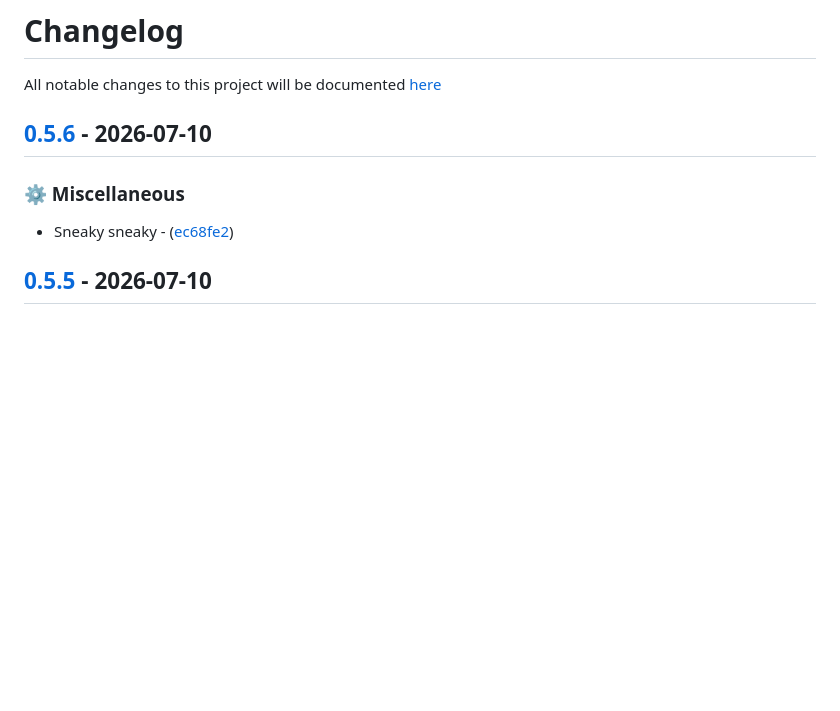
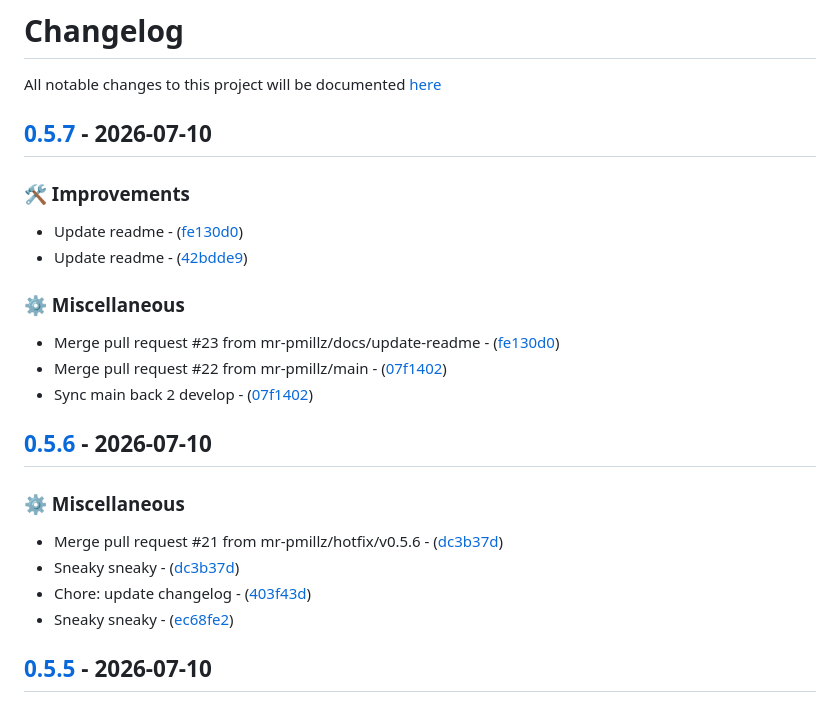
Before and after one commit to mr-pmillz/gogatoz, a Markdown page: CHANGELOG.md, the part around the change. Drawn GitHub-style; blank space fills up the shorter version.

Commit message:
chore: update changelog

```diff
--- a/CHANGELOG.md
+++ b/CHANGELOG.md
@@ -1,11 +1,27 @@
 # Changelog
 
 All notable changes to this project will be documented [here](https://github.com/mr-pmillz/gogatoz/blob/main/CHANGELOG.md)
+
+## [0.5.7](https://github.com/mr-pmillz/gogatoz/compare/v0.5.6...v0.5.7) - 2026-07-10
+
+### 🛠 Improvements
+
+- Update readme - ([fe130d0](https://github.com/mr-pmillz/gogatoz/commit/fe130d07431c3d04d167646da6cd831a418338e0))
+- Update readme - ([42bdde9](https://github.com/mr-pmillz/gogatoz/commit/42bdde94e61f490da9e8bb8fea07e15c28b0c5c4))
+
+### ⚙️  Miscellaneous
+
+- Merge pull request #23 from mr-pmillz/docs/update-readme - ([fe130d0](https://github.com/mr-pmillz/gogatoz/commit/fe130d07431c3d04d167646da6cd831a418338e0))
+- Merge pull request #22 from mr-pmillz/main - ([07f1402](https://github.com/mr-pmillz/gogatoz/commit/07f14026a518ed43fdd667774caf8ac59a2fa883))
+- Sync main back 2 develop - ([07f1402](https://github.com/mr-pmillz/gogatoz/commit/07f14026a518ed43fdd667774caf8ac59a2fa883))
 
 ## [0.5.6](https://github.com/mr-pmillz/gogatoz/compare/v0.5.5...v0.5.6) - 2026-07-10
 
 ### ⚙️  Miscellaneous
 
+- Merge pull request #21 from mr-pmillz/hotfix/v0.5.6 - ([dc3b37d](https://github.com/mr-pmillz/gogatoz/commit/dc3b37d30bc31e622367b6f0ff70c218ec871d22))
+- Sneaky sneaky - ([dc3b37d](https://github.com/mr-pmillz/gogatoz/commit/dc3b37d30bc31e622367b6f0ff70c218ec871d22))
+- Chore: update changelog - ([403f43d](https://github.com/mr-pmillz/gogatoz/commit/403f43d273c06f57d4283a3f21cbdffd959c8f68))
 - Sneaky sneaky - ([ec68fe2](https://github.com/mr-pmillz/gogatoz/commit/ec68fe2631f0a550451d90b75b81684715c9048c))
 
 ## [0.5.5](https://github.com/mr-pmillz/gogatoz/compare/v0.5.4...v0.5.5) - 2026-07-10
```
